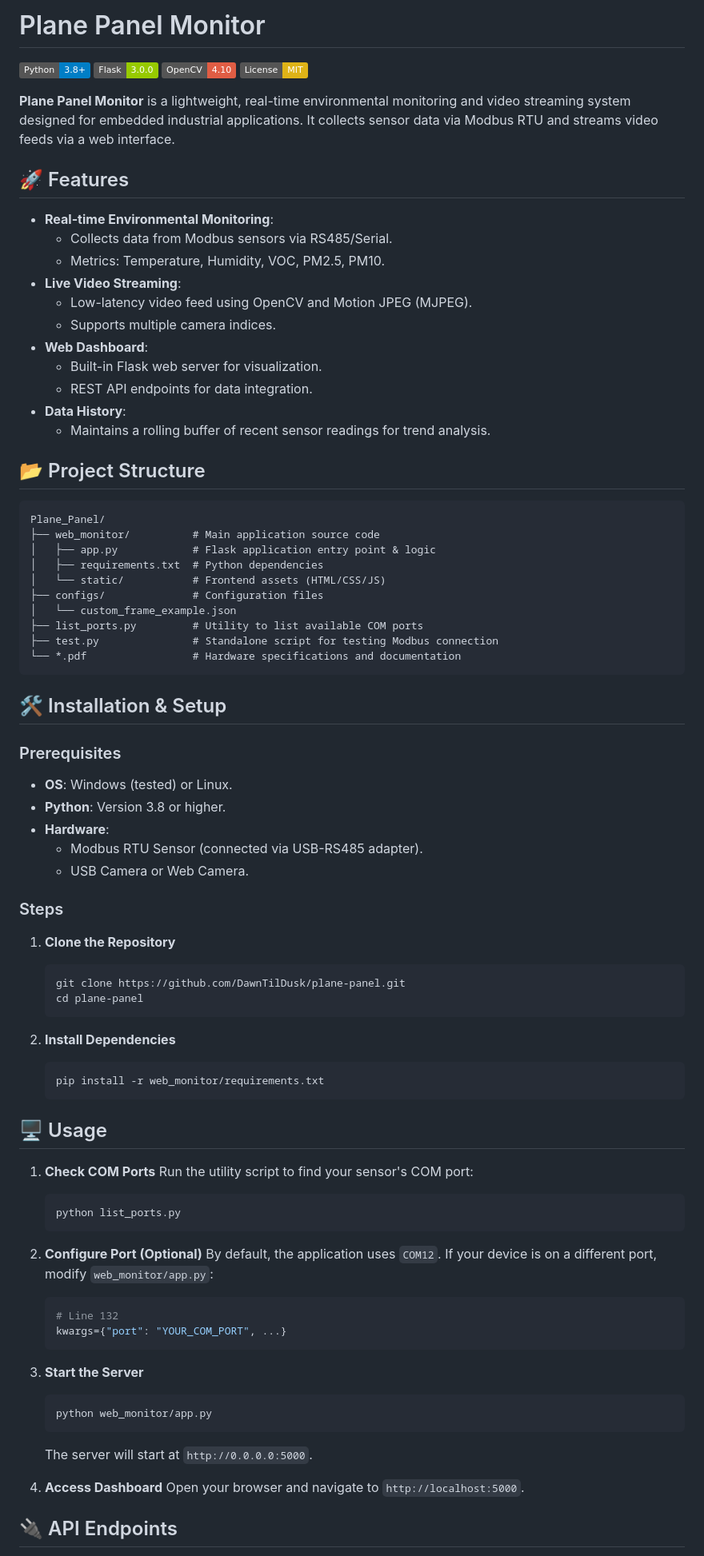
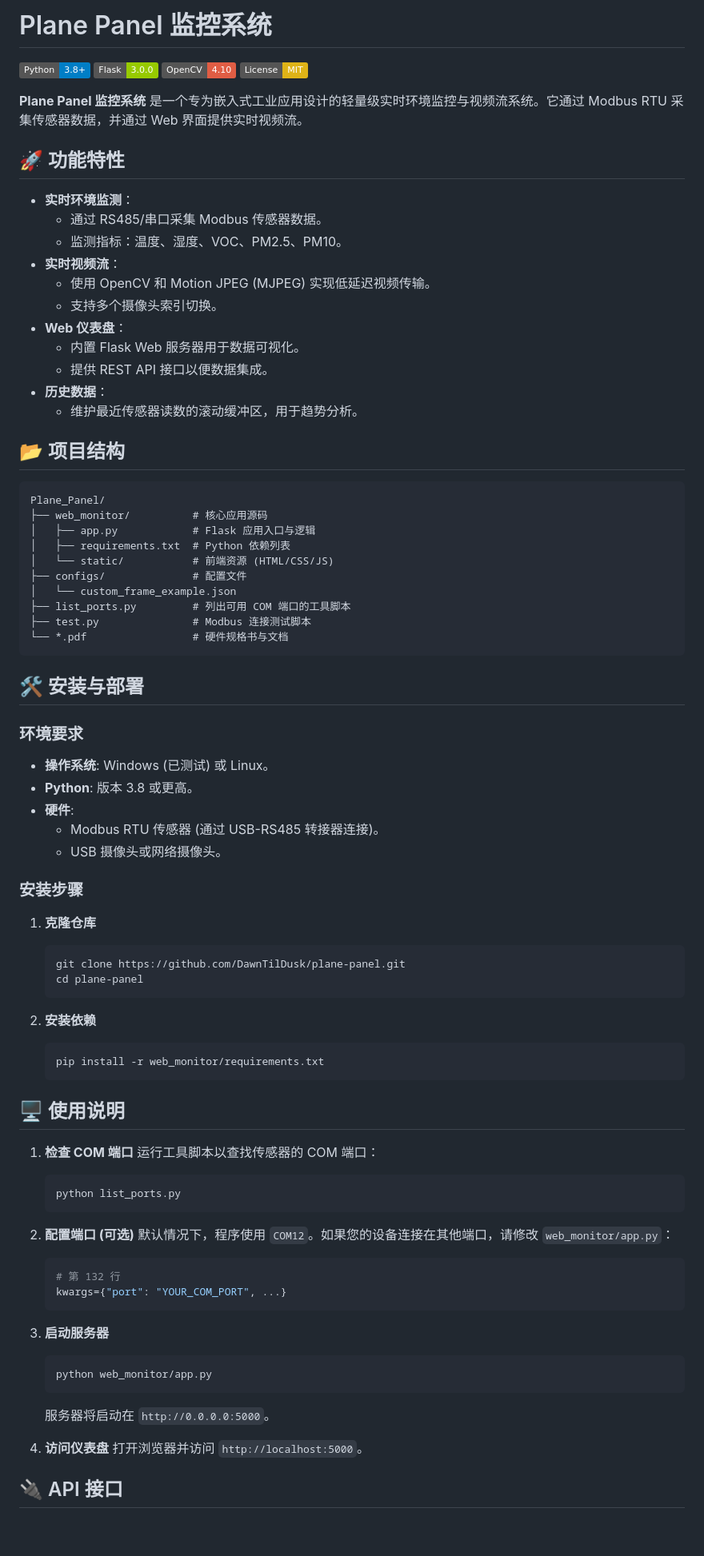
Before and after one commit to DawnTilDusk/plane-panel, a Markdown page: README.md, the part around the change printed below. Shown: that part at 80% size. GitHub-like rendering; badges without logos; blank space fills up the shorter version.

Commit message:
Docs: Translate README to Chinese

````diff
--- a/README.md
+++ b/README.md
@@ -1,86 +1,86 @@
-# Plane Panel Monitor
+# Plane Panel 监控系统
 
 ![Python](https://img.shields.io/badge/Python-3.8%2B-blue)
 ![Flask](https://img.shields.io/badge/Flask-3.0.0-green)
 ![OpenCV](https://img.shields.io/badge/OpenCV-4.10-red)
 ![License](https://img.shields.io/badge/License-MIT-yellow)
 
-**Plane Panel Monitor** is a lightweight, real-time environmental monitoring and video streaming system designed for embedded industrial applications. It collects sensor data via Modbus RTU and streams video feeds via a web interface.
+**Plane Panel 监控系统** 是一个专为嵌入式工业应用设计的轻量级实时环境监控与视频流系统。它通过 Modbus RTU 采集传感器数据，并通过 Web 界面提供实时视频流。
 
-## 🚀 Features
+## 🚀 功能特性
 
-- **Real-time Environmental Monitoring**:
-  - Collects data from Modbus sensors via RS485/Serial.
-  - Metrics: Temperature, Humidity, VOC, PM2.5, PM10.
-- **Live Video Streaming**:
-  - Low-latency video feed using OpenCV and Motion JPEG (MJPEG).
-  - Supports multiple camera indices.
-- **Web Dashboard**:
-  - Built-in Flask web server for visualization.
-  - REST API endpoints for data integration.
-- **Data History**:
-  - Maintains a rolling buffer of recent sensor readings for trend analysis.
+- **实时环境监测**：
+  - 通过 RS485/串口采集 Modbus 传感器数据。
+  - 监测指标：温度、湿度、VOC、PM2.5、PM10。
+- **实时视频流**：
+  - 使用 OpenCV 和 Motion JPEG (MJPEG) 实现低延迟视频传输。
+  - 支持多个摄像头索引切换。
+- **Web 仪表盘**：
+  - 内置 Flask Web 服务器用于数据可视化。
+  - 提供 REST API 接口以便数据集成。
+- **历史数据**：
+  - 维护最近传感器读数的滚动缓冲区，用于趋势分析。
 
-## 📂 Project Structure
+## 📂 项目结构
 
 ```
 Plane_Panel/
-├── web_monitor/          # Main application source code
-│   ├── app.py            # Flask application entry point & logic
-│   ├── requirements.txt  # Python dependencies
-│   └── static/           # Frontend assets (HTML/CSS/JS)
-├── configs/              # Configuration files
+├── web_monitor/          # 核心应用源码
+│   ├── app.py            # Flask 应用入口与逻辑
+│   ├── requirements.txt  # Python 依赖列表
+│   └── static/           # 前端资源 (HTML/CSS/JS)
+├── configs/              # 配置文件
 │   └── custom_frame_example.json
-├── list_ports.py         # Utility to list available COM ports
-├── test.py               # Standalone script for testing Modbus connection
-└── *.pdf                 # Hardware specifications and documentation
+├── list_ports.py         # 列出可用 COM 端口的工具脚本
+├── test.py               # Modbus 连接测试脚本
+└── *.pdf                 # 硬件规格书与文档
 ```
 
-## 🛠️ Installation & Setup
+## 🛠️ 安装与部署
 
-### Prerequisites
-- **OS**: Windows (tested) or Linux.
-- **Python**: Version 3.8 or higher.
-- **Hardware**:
-  - Modbus RTU Sensor (connected via USB-RS485 adapter).
-  - USB Camera or Web Camera.
+### 环境要求
+- **操作系统**: Windows (已测试) 或 Linux。
+- **Python**: 版本 3.8 或更高。
+- **硬件**:
+  - Modbus RTU 传感器 (通过 USB-RS485 转接器连接)。
+  - USB 摄像头或网络摄像头。
 
-### Steps
+### 安装步骤
 
-1. **Clone the Repository**
+1. **克隆仓库**
    ```bash
    git clone https://github.com/DawnTilDusk/plane-panel.git
    cd plane-panel
    ```
 
-2. **Install Dependencies**
+2. **安装依赖**
    ```bash
    pip install -r web_monitor/requirements.txt
    ```
 
-## 🖥️ Usage
+## 🖥️ 使用说明
 
-1. **Check COM Ports**
-   Run the utility script to find your sensor's COM port:
+1. **检查 COM 端口**
+   运行工具脚本以查找传感器的 COM 端口：
    ```bash
    python list_ports.py
    ```
 
-2. **Configure Port (Optional)**
-   By default, the application uses `COM12`. If your device is on a different port, modify `web_monitor/app.py`:
+2. **配置端口 (可选)**
+   默认情况下，程序使用 `COM12`。如果您的设备连接在其他端口，请修改 `web_monitor/app.py`：
    ```python
-   # Line 132
+   # 第 132 行
    kwargs={"port": "YOUR_COM_PORT", ...}
    ```
 
-3. **Start the Server**
+3. **启动服务器**
    ```bash
    python web_monitor/app.py
    ```
-   The server will start at `http://0.0.0.0:5000`.
+   服务器将启动在 `http://0.0.0.0:5000`。
 
-4. **Access Dashboard**
-   Open your browser and navigate to `http://localhost:5000`.
+4. **访问仪表盘**
+   打开浏览器并访问 `http://localhost:5000`。
 
-## 🔌 API Endpoints
+## 🔌 API 接口
 
````
Also changed, not shown: other parts of README.md (+13 -13 lines).
